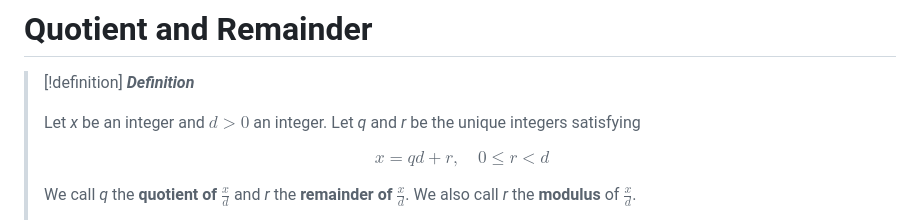
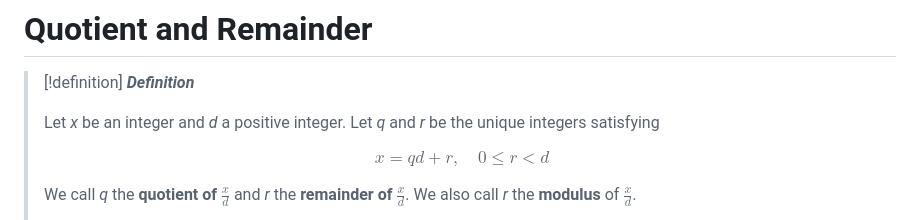
Before and after one commit to axiomtutor/mathreason, a Markdown page: obsidian/Mathematical Reasoning and Discrete Math/Chapter1BasicNumberTheory.md, the part around the change. GitHub-like rendering.

Commit message:
Apply accepted Chapter 1 feedback

```diff
--- a/obsidian/Mathematical Reasoning and Discrete Math/Chapter1BasicNumberTheory.md
+++ b/obsidian/Mathematical Reasoning and Discrete Math/Chapter1BasicNumberTheory.md
@@ -201,7 +201,7 @@ We applied this principle in the proof above, by showing that $1\cdot n = n$.  W
 
 > [!definition] ***Definition***
 >
-> Let *x* be an integer and $d >0$ an integer. Let *q* and *r* be the unique integers satisfying
+> Let *x* be an integer and *d* a positive integer. Let *q* and *r* be the unique integers satisfying
 >
 > $$
 > x = qd+r, \quad 0\le r<d
```
